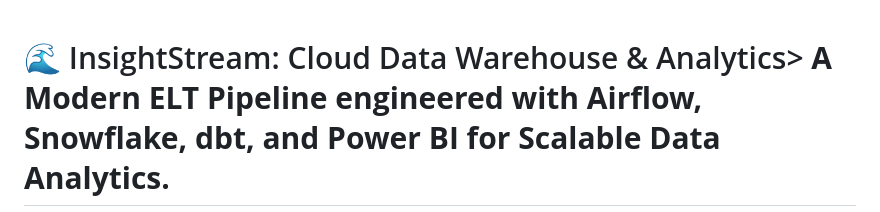
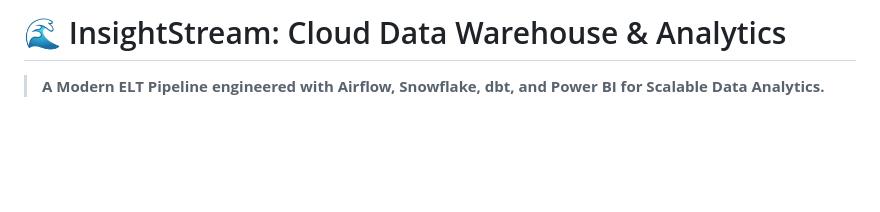
Before and after one commit to Youssef-Alkamashany/DEPI-FINAL-PROJECT-_-INSIGHT-STREAM_-CLOUD-WAREHOUSE-ANALYTICS, a Markdown page: README.md, the part around one of its changes. Drawn GitHub-style; blank space fills up the shorter version.

Commit message:
Enhance README formatting and section clarity
Updated README.md to improve formatting and structure, including section headers and alignment.

```diff
--- a/README.md
+++ b/README.md
@@ -1,5 +1,7 @@
+# 🌊 InsightStream: Cloud Data Warehouse & Analytics
+> **A Modern ELT Pipeline engineered with Airflow, Snowflake, dbt, and Power BI for Scalable Data Analytics.**
 
-# 🌊 InsightStream: Cloud Data Warehouse & Analytics> **A Modern ELT Pipeline engineered with Airflow, Snowflake, dbt, and Power BI for Scalable Data Analytics.**<div align="center">
+<div align="center">
 
 ![Python](https://img.shields.io/badge/Python-3776AB?style=for-the-badge&logo=python&logoColor=white)
 ![Snowflake](https://img.shields.io/badge/Snowflake-29B5E8?style=for-the-badge&logo=snowflake&logoColor=white)
```
Also changed, not shown: other parts of README.md (+32 -19 lines).
